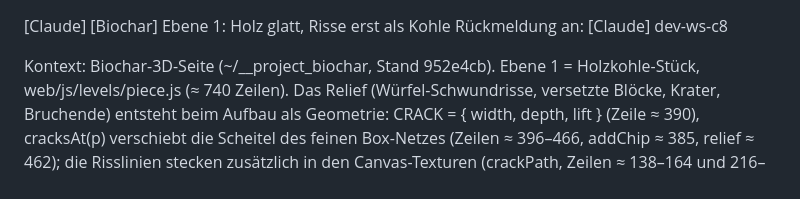
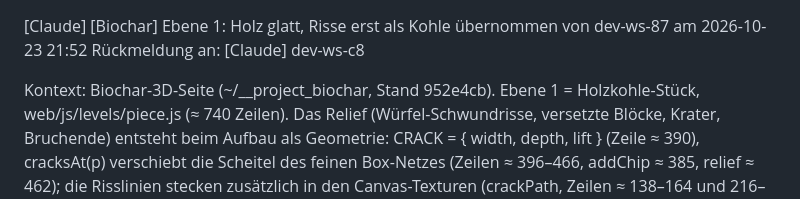
Before and after one commit to lu4k87/__project_biochar, a Markdown page: .claude/handoff/20261023-214541-biochar-holz-glatt.md, the part around the change. GitHub-like rendering.

Commit message:
chore(agent): take over handoff biochar-holz-glatt

```diff
--- a/.claude/handoff/20261023-214541-biochar-holz-glatt.md
+++ b/.claude/handoff/20261023-214541-biochar-holz-glatt.md
@@ -1,4 +1,5 @@
 [Claude] [Biochar] Ebene 1: Holz glatt, Risse erst als Kohle
+übernommen von dev-ws-87 am 2026-10-23 21:52
 Rückmeldung an: [Claude] dev-ws-c8
 
 Kontext: Biochar-3D-Seite (~/__project_biochar, Stand 952e4cb). Ebene 1 = Holzkohle-Stück, web/js/levels/piece.js (≈ 740 Zeilen). Das Relief (Würfel-Schwundrisse, versetzte Blöcke, Krater, Bruchende) entsteht beim Aufbau als Geometrie: CRACK = { width, depth, lift } (Zeile ≈ 390), cracksAt(p) verschiebt die Scheitel des feinen Box-Netzes (Zeilen ≈ 396–466, addChip ≈ 385, relief ≈ 462); die Risslinien stecken zusätzlich in den Canvas-Texturen (crackPath, Zeilen ≈ 138–164 und 216–221, Farbe + Relief-Map). Der Pyrolyse-Zeitraffer (dev-ws-99, Commit 49fa8ca/5f101ea) ändert am Stück bisher nur Farbe (Holz → braun → schwarz, Rotglut, Zeile ≈ 487) und Lage (≈ 671); Fortschritt kommt je Bild über setParam('temp') (laufender Wert) und pyroState() aus web/js/science.js (Phasen, Schwindung, Masseverlust) – kein Neuaufbau in setParam, Ebenen reagieren in update(). Kommentar Zeile 389 nennt den Ansatz schon: „CRACK.width = Öffnung in cm (wächst mit der Schwindung)“. Start: npm run serve → http://localhost:8470/#ebene=1 (Server des Users auf 8470 nicht anfassen, eigene Test-Instanz auf anderem Port); ?T=200 zeigt Holz, ?T=350 Übergang, ?T=550 Kohle, ?play&playsec=8 spielt den Zeitraffer kurz ab.
```
